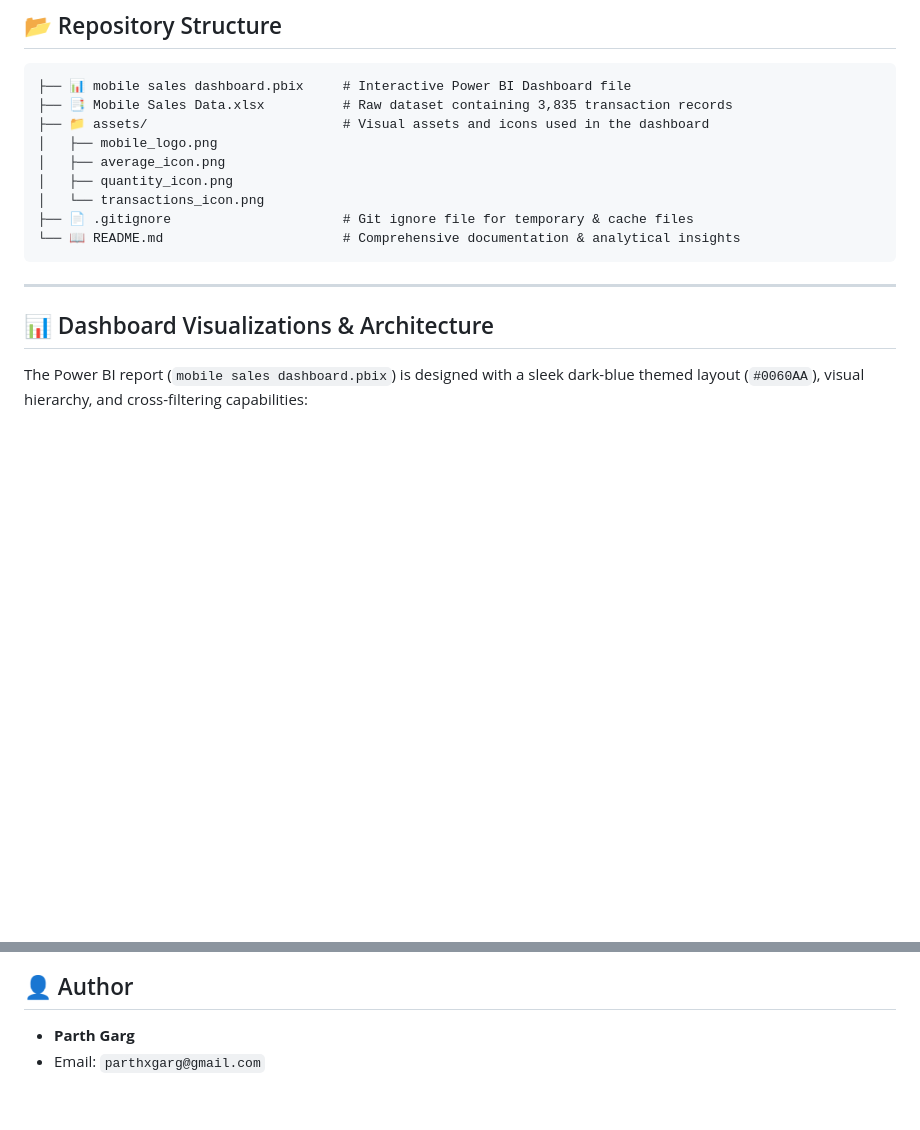
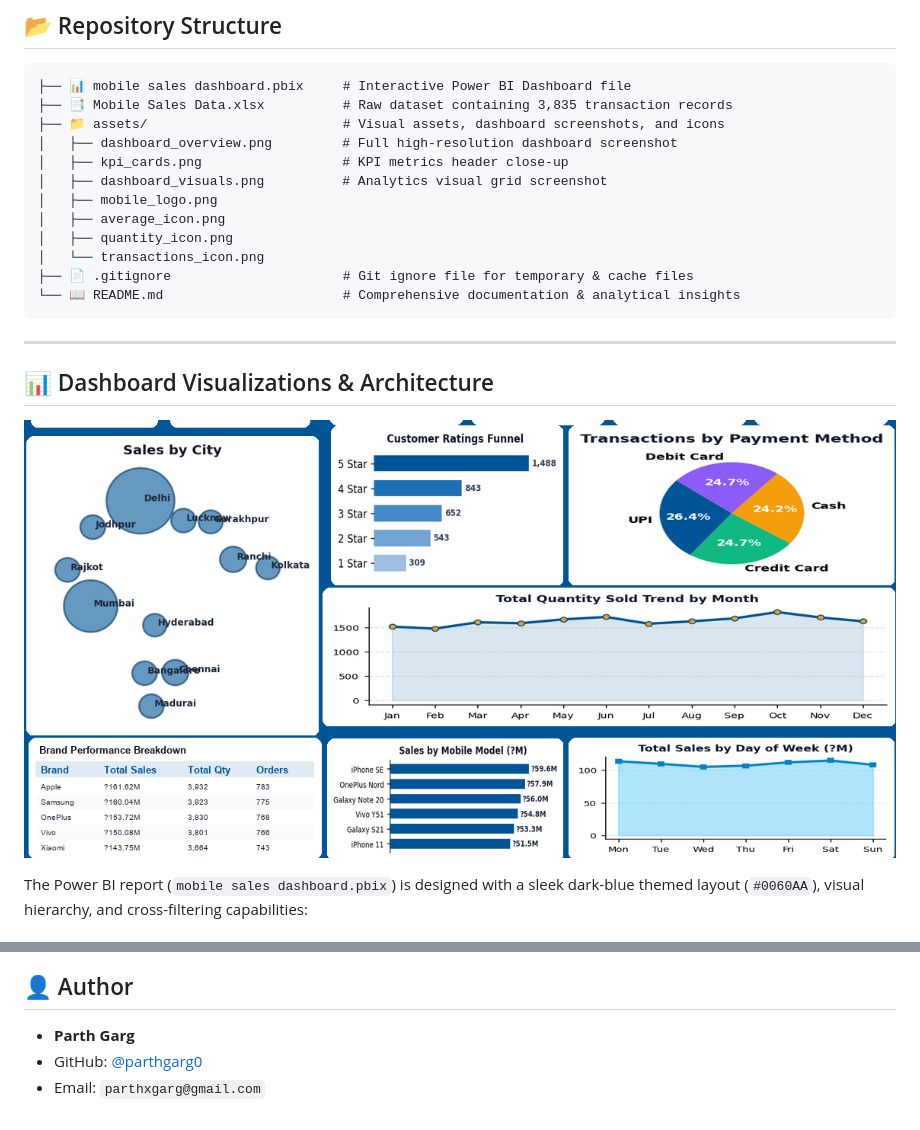
Before and after one commit to parthgarg0/mobile-sales-powerbi-dashboard, a Markdown page: README.md, 2 parts joined by grey strips. Rendered like a GitHub page; pictures changed too: assets/dashboard_visuals.png (added); blank space fills up the shorter version.

````diff
--- a/README.md
+++ b/README.md
@@ -28,7 +37,10 @@ Across **3,835 transactions** recorded between 2021 and 2024:
 ```text
 ├── 📊 mobile sales dashboard.pbix     # Interactive Power BI Dashboard file
 ├── 📑 Mobile Sales Data.xlsx          # Raw dataset containing 3,835 transaction records
-├── 📁 assets/                         # Visual assets and icons used in the dashboard
+├── 📁 assets/                         # Visual assets, dashboard screenshots, and icons
+│   ├── dashboard_overview.png         # Full high-resolution dashboard screenshot
+│   ├── kpi_cards.png                  # KPI metrics header close-up
+│   ├── dashboard_visuals.png          # Analytics visual grid screenshot
 │   ├── mobile_logo.png
 │   ├── average_icon.png
 │   ├── quantity_icon.png
@@ -40,6 +52,8 @@ Across **3,835 transactions** recorded between 2021 and 2024:
 ---
 
 ## 📊 Dashboard Visualizations & Architecture
+
+![Visual Analytics](assets/dashboard_visuals.png)
 
 The Power BI report (`mobile sales dashboard.pbix`) is designed with a sleek dark-blue themed layout (`#0060AA`), visual hierarchy, and cross-filtering capabilities:
 
@@ -200,4 +214,5 @@ Average = DIVIDE([Total Sales], [Transactions], 0)
 
 ## 👤 Author
 - **Parth Garg**
+- GitHub: [@parthgarg0](https://github.com/parthgarg0)
 - Email: `parthxgarg@gmail.com`
````
Also changed, not shown: other parts of README.md (+14 -5 lines), assets/dashboard_overview.png (added), assets/kpi_cards.png (added).
